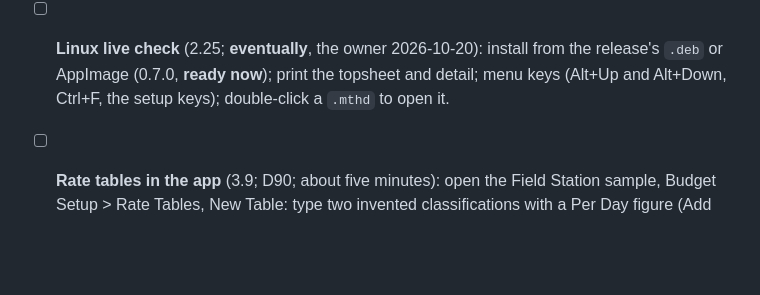
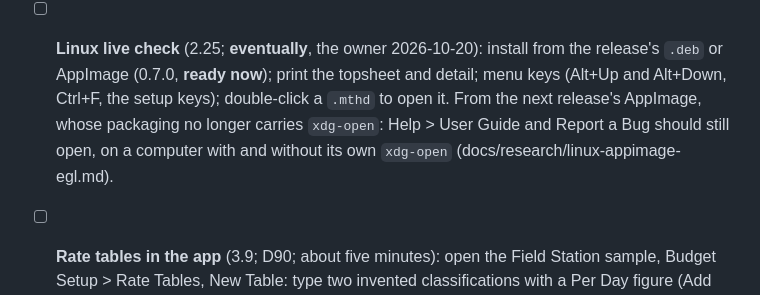
Before and after one commit to method-production-suite/method-budget, a Markdown page: docs/ROADMAP.md, the part around the change. GitHub-like rendering; blank space fills up the shorter version.

Commit message:
Roadmap: check Help's links on the AppImage without its own xdg-open
From review.

Co-Authored-By: Claude Opus 5.5 <noreply@anthropic.com>

```diff
--- a/docs/ROADMAP.md
+++ b/docs/ROADMAP.md
@@ -247,7 +247,9 @@ the screen-reader check.
 - [ ] **Linux live check** (2.25; **eventually**, the owner 2026-10-20): install from the
       release's `.deb` or AppImage (0.7.0, **ready now**); print the topsheet and detail;
       menu keys (Alt+Up and Alt+Down, Ctrl+F, the setup keys); double-click a `.mthd` to
-      open it.
+      open it. From the next release's AppImage, whose packaging no longer carries `xdg-open`:
+      Help > User Guide and Report a Bug should still open, on a computer with and without
+      its own `xdg-open` (docs/research/linux-appimage-egl.md).
 - [ ] **Rate tables in the app** (3.9; D90; about five minutes): open the Field Station
       sample, Budget Setup > Rate Tables, New Table: type two invented classifications with
       a Per Day figure (Add unit… for Week), Save Table, then Revert after a change. Import
```
